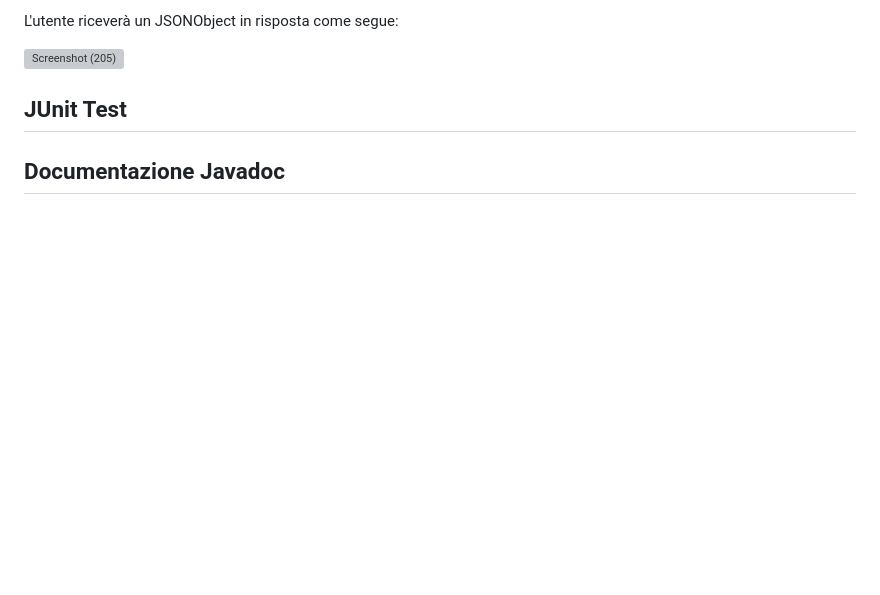
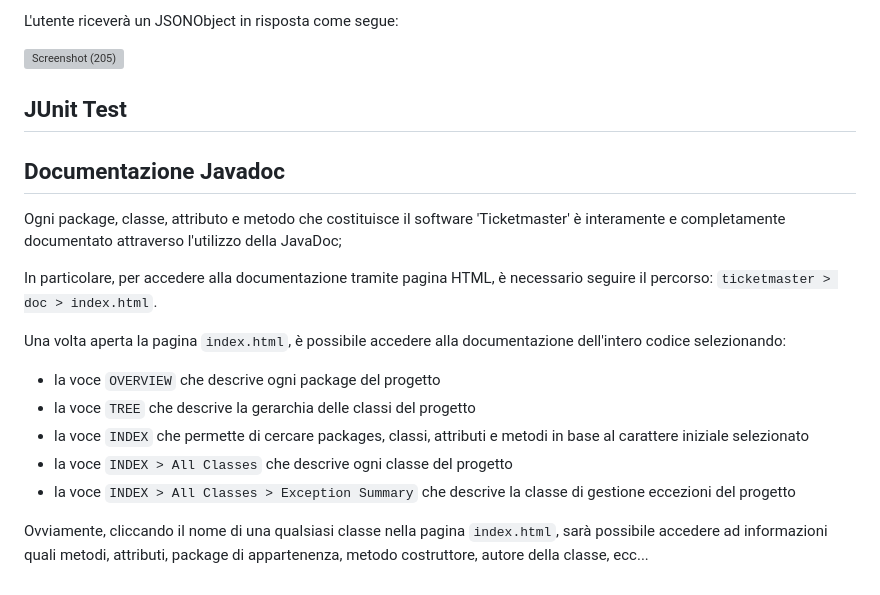
Before and after one commit to domenico1597/EsameOOP, a Markdown page: README.md, the part around the change. Rendered like a GitHub page; blank space fills up the shorter version; grey boxes are pictures that could not be loaded.

```diff
--- a/README.md
+++ b/README.md
@@ -161,3 +161,16 @@ L'utente riceverà un JSONObject in risposta come segue:
 ## JUnit Test
 <a name="doc"></a>
 ## Documentazione Javadoc
+Ogni package, classe, attributo e metodo che costituisce il software 'Ticketmaster' è interamente e completamente documentato attraverso l'utilizzo della JavaDoc;
+
+In particolare, per accedere alla documentazione tramite pagina HTML, è necessario seguire il percorso:
+`ticketmaster > doc > index.html`.
+
+Una volta aperta la pagina `index.html`, è possibile accedere alla documentazione dell'intero codice selezionando:
+* la voce `OVERVIEW` che descrive ogni package del progetto
+* la voce `TREE` che descrive la gerarchia delle classi del progetto
+* la voce `INDEX` che permette di cercare packages, classi, attributi e metodi in base al carattere iniziale selezionato
+* la voce `INDEX > All Classes` che descrive ogni classe del progetto
+* la voce `INDEX > All Classes > Exception Summary` che descrive la classe di gestione eccezioni del progetto
+
+Ovviamente, cliccando il nome di una qualsiasi classe nella pagina `index.html`, sarà possibile accedere ad informazioni quali metodi, attributi, package di appartenenza, metodo costruttore, autore della classe, ecc...
```
